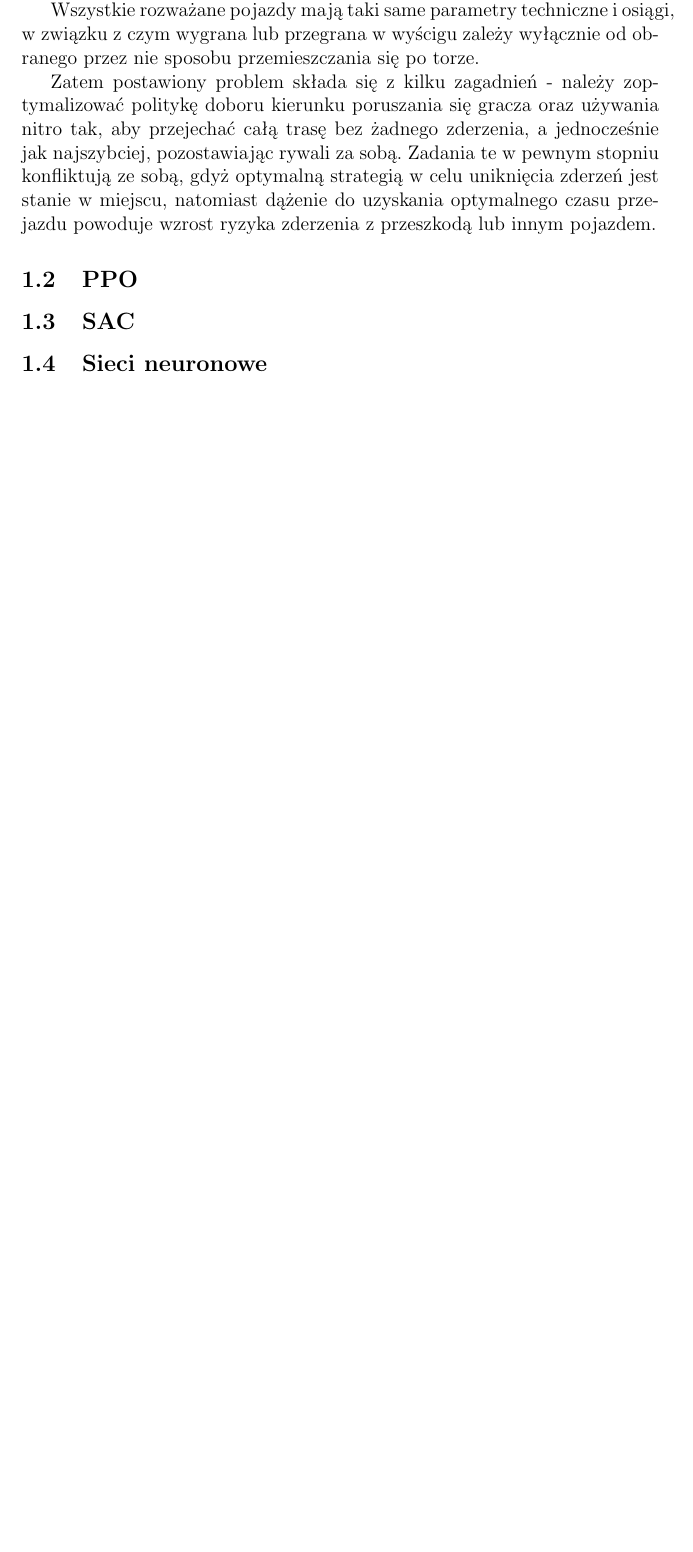
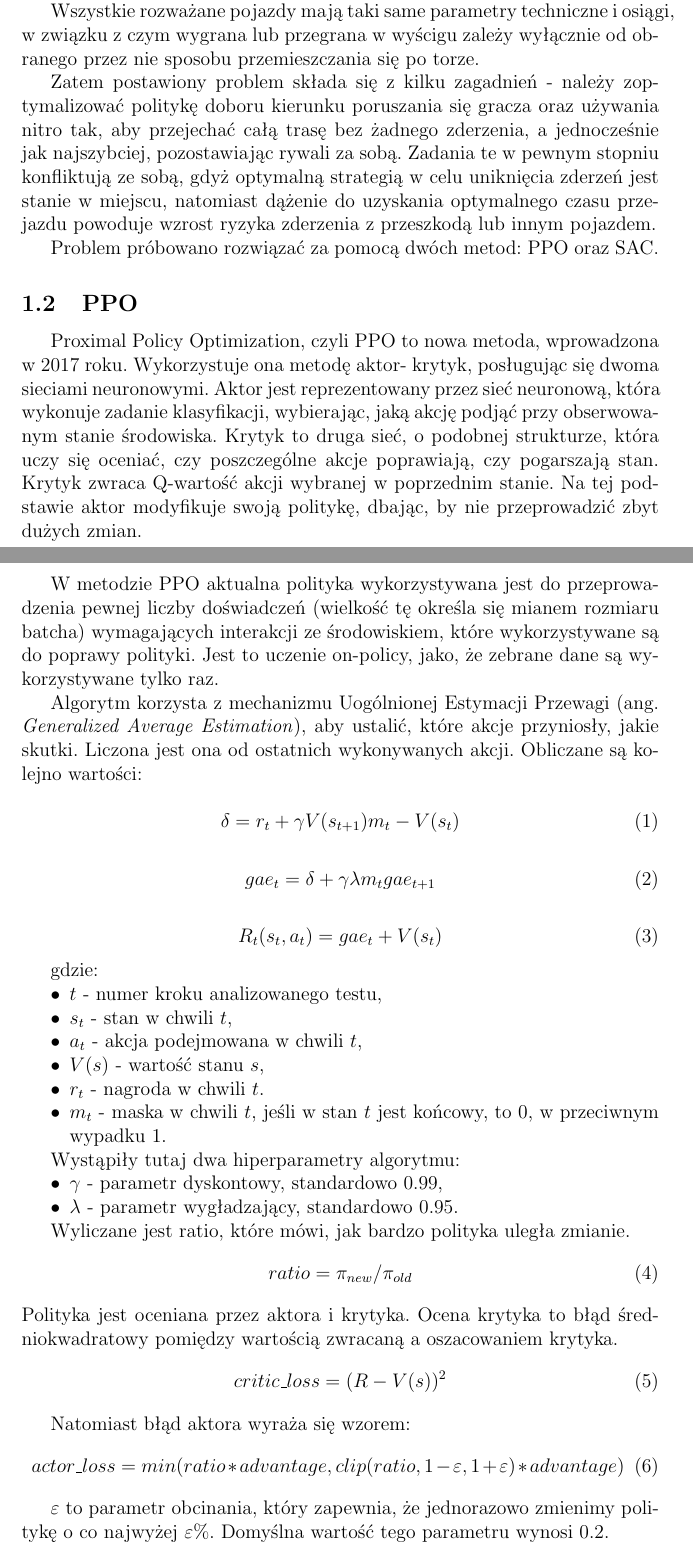
Before and after one commit to gsrmeen/rl-racing-game, a LaTeX document (doc/sprawozdanie.tex): part of page 3 of 6 before the commit and two parts of pages 3 and 4 of 8 after it, the two joined at a grey line, cut so that both start at the same text, the shorter picture padded with empty space. Compiled offline with pdfLaTeX.

Commit message:
ppo description

```diff
--- a/doc/sprawozdanie.tex
+++ b/doc/sprawozdanie.tex
@@ -45,6 +45,8 @@
 \usepackage{algorithm}
 \usepackage{algorithmic}
 \usepackage{amsmath}
+
+\PassOptionsToPackage{hyphens}{url}\usepackage{hyperref}
 
 % Itemize in tabulars (avoid big margins with minipage)
 \newcommand{\tabbeditemize}[1]{
@@ -115,5 +117,55 @@ Wszystkie rozważane pojazdy mają taki same parametry techniczne i~osiągi, w~z
 
 Zatem postawiony problem składa się z~kilku zagadnień - należy zoptymalizować politykę doboru kierunku poruszania się gracza oraz używania nitro tak, aby przejechać całą trasę bez żadnego zderzenia, a~jednocześnie jak najszybciej, pozostawiając rywali za sobą. Zadania te w~pewnym stopniu konfliktują ze sobą, gdyż optymalną strategią w~celu uniknięcia zderzeń jest stanie w~miejscu, natomiast dążenie do uzyskania optymalnego czasu przejazdu powoduje wzrost ryzyka zderzenia z~przeszkodą lub innym pojazdem.
 
+Problem próbowano rozwiązać za pomocą dwóch metod: PPO oraz SAC.
 
 \subsection{PPO}
+Proximal Policy Optimization, czyli PPO to nowa metoda, wprowadzona w~2017 roku. Wykorzystuje ona metodę aktor- krytyk, posługując się dwoma sieciami neuronowymi. Aktor jest reprezentowany przez sieć neuronową, która wykonuje zadanie klasyfikacji, wybierając, jaką akcję podjąć przy obserwowanym stanie środowiska. Krytyk to druga sieć, o~podobnej strukturze, która uczy się oceniać, czy poszczególne akcje poprawiają, czy pogarszają stan. Krytyk zwraca Q-wartość akcji wybranej w~poprzednim stanie. Na tej podstawie aktor modyfikuje swoją politykę, dbając, by nie przeprowadzić zbyt dużych zmian.
+
+W~metodzie PPO aktualna polityka wykorzystywana jest do przeprowadzenia pewnej liczby doświadczeń (wielkość tę określa się mianem rozmiaru batcha) wymagających interakcji ze środowiskiem, które wykorzystywane są do poprawy polityki. Jest to uczenie on-policy, jako, że zebrane dane są wykorzystywane tylko raz.
+
+Algorytm korzysta z~mechanizmu Uogólnionej Estymacji Przewagi (ang. \textit{Generalized Average Estimation}), aby ustalić, które akcje przyniosły, jakie skutki. Liczona jest ona od ostatnich wykonywanych akcji. Obliczane są kolejno wartości:
+
+\begin{equation}
+	\delta = r_t + \gamma V(s_{t+1})m_t - V(s_t)
+\end{equation}
+
+\begin{equation}
+	gae_t = \delta + \gamma \lambda m_t gae_{t+1}
+\end{equation}
+
+\begin{equation}
+	R_t(s_t,a_t) = gae_t + V(s_t)
+\end{equation}
+
+gdzie:
+\begin{itemize}
+	\item $t$ - numer kroku analizowanego testu,
+	\item $s_t$ - stan w chwili $t$,
+	\item $a_t$ - akcja podejmowana w~chwili $t$,
+	\item $V(s)$ - wartość stanu $s$,
+	\item $r_t$ - nagroda w~chwili $t$.
+	\item $m_t$ - maska w~chwili $t$, jeśli w~stan $t$ jest końcowy, to 0, w~przeciwnym wypadku 1.
+\end{itemize}
+
+Wystąpiły tutaj dwa hiperparametry algorytmu:
+\begin{itemize}
+	\item $\gamma$ - parametr dyskontowy, standardowo 0.99,
+	\item $\lambda$ - parametr wygładzający, standardowo 0.95.
+\end{itemize}
+
+Wyliczane jest ratio, które mówi, jak bardzo polityka uległa zmianie.
+\begin{equation}
+	ratio = \pi_{new} / \pi_{old}
+\end{equation}
+Polityka jest oceniana przez aktora i~krytyka. Ocena krytyka to błąd średniokwadratowy pomiędzy wartością zwracaną a oszacowaniem krytyka.
+\begin{equation}
+	critic\_loss = (R - V(s))^2
+\end{equation}
+
+Natomiast błąd aktora wyraża się wzorem:
+\begin{equation}
+	actor\_loss = min(ratio * advantage, clip(ratio, 1-\varepsilon,1+\varepsilon)* advantage)
+\end{equation}
+
+$\varepsilon$ to parametr obcinania, który zapewnia, że jednorazowo zmienimy politykę o~co najwyżej $\varepsilon\%$. Domyślna wartość tego parametru wynosi 0.2.
@@ -122,7 +186,9 @@ Zatem postawiony problem składa się z~kilku zagadnień - należy zoptymalizowa
 
 \subsection{SAC}
 
-\subsection{Sieci neuronowe}
+
+
+W~przypadku obu algorytmów zbadane zostaną rozmiar batcha, parametr tempa uczenia sieci neuronowych oraz liczba ich warstw.
 
 \section{Eksperymenty}
 % Trzeba opisać czynniki które uwzględniamy przy uczeniu: checkpointy, liczba raycastów, wartość wypłat itp.
```
Also changed, not shown: doc/sprawozdanie.pdf, doc/sprawozdanie.tex (16 more changed lines).
